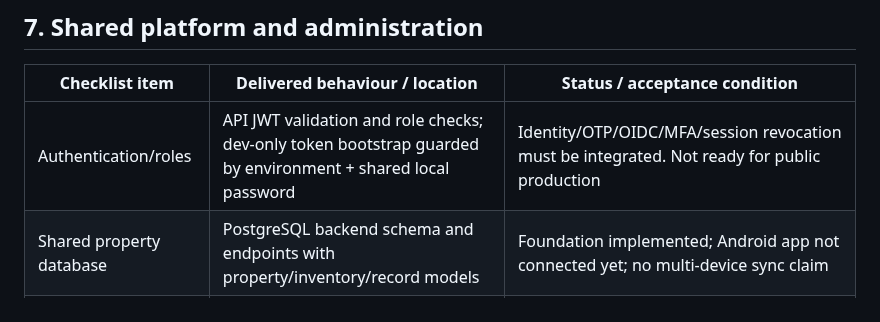
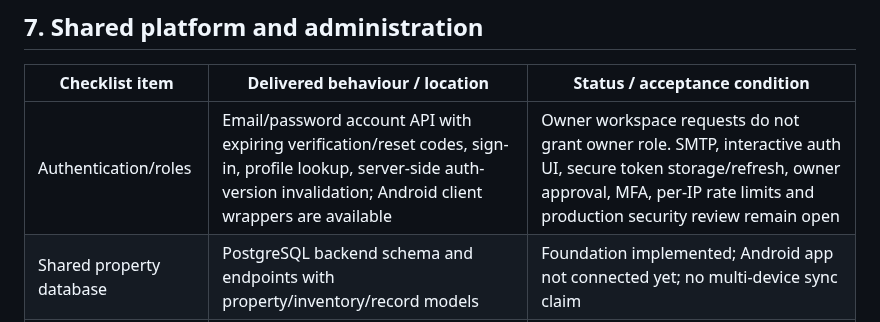
Before and after one commit to radhengle/StayEasy, a Markdown page: docs/IMPLEMENTATION_MATRIX.md, the part around the change. GitHub-like rendering.

Commit message:
Update authentication implementation status

```diff
--- a/docs/IMPLEMENTATION_MATRIX.md
+++ b/docs/IMPLEMENTATION_MATRIX.md
@@ -88,7 +88,7 @@ This matrix maps the full requested checklist to the current deliverable. “Loc
 
 | Checklist item | Delivered behaviour / location | Status / acceptance condition |
 |---|---|---|
-| Authentication/roles | API JWT validation and role checks; dev-only token bootstrap guarded by environment + shared local password | Identity/OTP/OIDC/MFA/session revocation must be integrated. Not ready for public production |
+| Authentication/roles | Email/password account API with expiring verification/reset codes, sign-in, profile lookup, server-side auth-version invalidation; Android client wrappers are available | Owner workspace requests do not grant owner role. SMTP, interactive auth UI, secure token storage/refresh, owner approval, MFA, per-IP rate limits and production security review remain open |
 | Shared property database | PostgreSQL backend schema and endpoints with property/inventory/record models | Foundation implemented; Android app not connected yet; no multi-device sync claim |
 | Search | API filters for city, locality, text/PIN, rent, eligibility, couples, verified and availability | Basic API search; advanced geospatial search and full amenities joins require expansion |
 | Media storage | Android image picker remembers selected content URI locally; database supports listing photo metadata | No production object storage, upload/access-control/compression pipeline yet |
```
